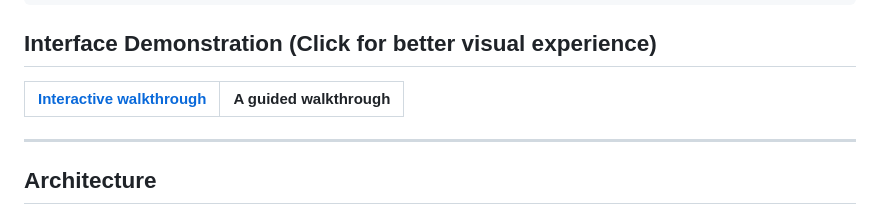
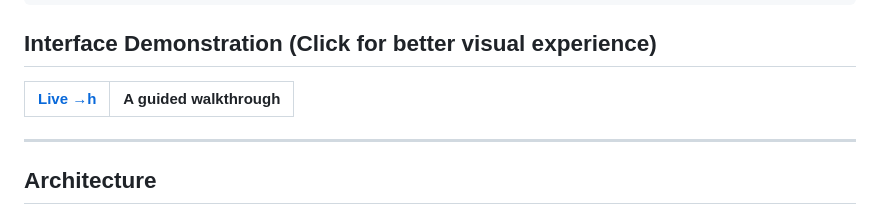
Before and after one commit to rhain-r/legal-due-diligence-orchestrator, a Markdown page: README.md, the part around the change. Drawn GitHub-style.

```diff
--- a/README.md
+++ b/README.md
@@ -42,7 +42,7 @@ uv run ldd audit agent/evals/golden/build/msa_buried.pdf --simulate --verbose
 
 ## Interface Demonstration (Click for better visual experience)
 
-| [Interactive walkthrough](https://rhain-r.github.io/legal-due-diligence-orchestrator/) | A guided walkthrough |
+| [Live &rarr;h](https://rhain-r.github.io/legal-due-diligence-orchestrator/) | A guided walkthrough |
 | --- | ---|
 ---
 
```
